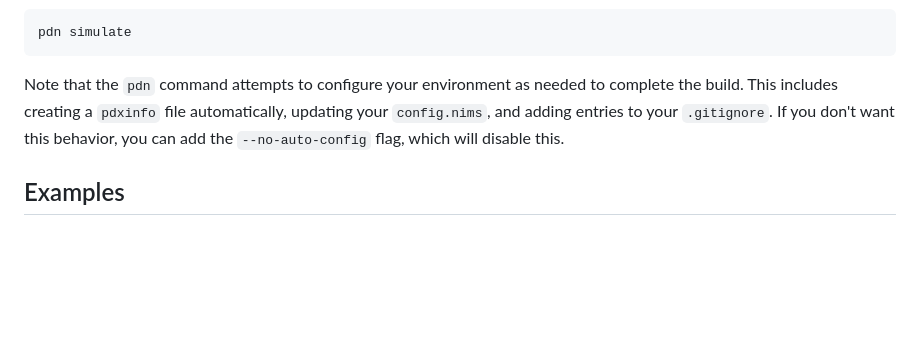
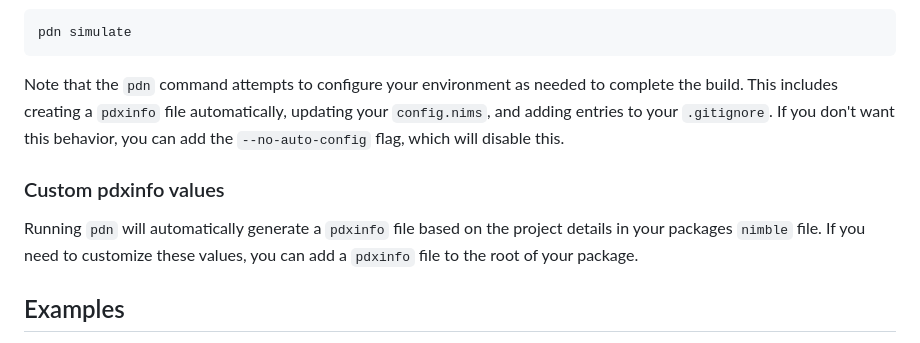
Before and after one commit to samdze/playdate-nim, a Markdown page: README.md, the part around the change. Rendered like a GitHub page; blank space fills up the shorter version.

Commit message:
Add readme about pdxinfo custom values

```diff
--- a/README.md
+++ b/README.md
@@ -116,6 +116,12 @@ complete the build. This includes creating a `pdxinfo` file automatically, updat
 `config.nims`, and adding entries to your `.gitignore`. If you don't want this behavior, you
 can add the `--no-auto-config` flag, which will disable this.
 
+### Custom pdxinfo values
+
+Running `pdn` will automatically generate a `pdxinfo` file based on the project
+details in your packages `nimble` file. If you need to customize these values, you can
+add a `pdxinfo` file to the root of your package.
+
 ## Examples
 
 The example project `playdate_example` also contains VSCode launch configurations to build, start and debug your Nim application from the editor.
```
